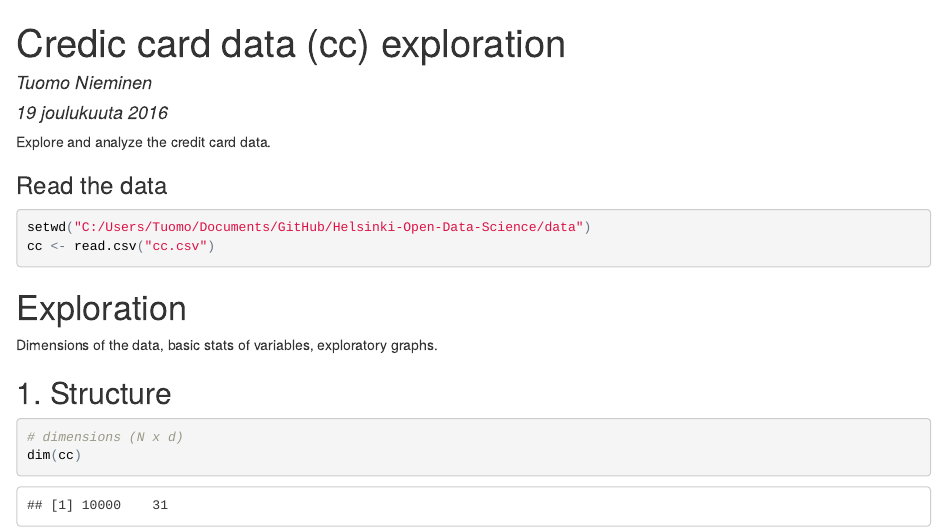
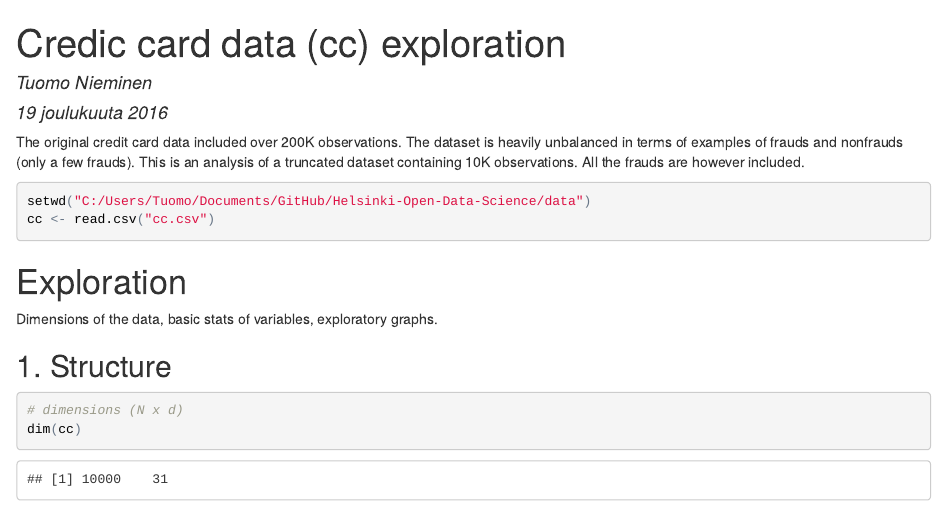
Before and after one commit to TuomoNieminen/Helsinki-Open-Data-Science, an R Markdown document (data/explore_analyze_crediccard.Rmd): the page in a window 1100 px wide, from its top. The pictures show the output file data/explore_analyze_crediccard.html that the author committed with the source, opened offline.

Commit message:
update cc exploration

````diff
--- a/data/explore_analyze_crediccard.Rmd
+++ b/data/explore_analyze_crediccard.Rmd
@@ -9,9 +9,7 @@ output: html_document
 knitr::opts_chunk$set(echo = TRUE)
 ```
 
-Explore and analyze the credit card data.
-
-### Read  the data
+The original credit card data included over 200K observations. The dataset is heavily unbalanced in terms of examples of frauds and nonfrauds (only a few frauds). This is an analysis of a truncated dataset containing 10K observations. All the frauds are however included.
 
 ```{r}
 setwd("C:/Users/Tuomo/Documents/GitHub/Helsinki-Open-Data-Science/data")
````
Also changed, not shown: data/explore_analyze_crediccard.html.
